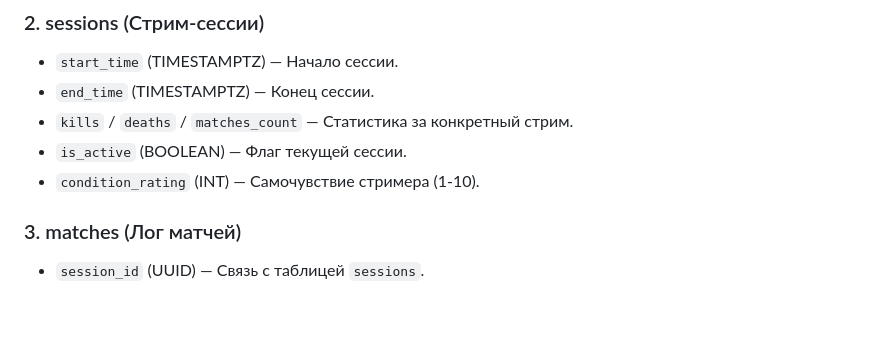
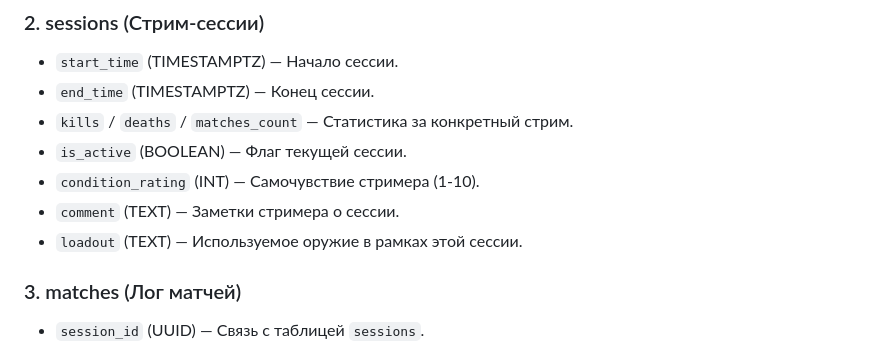
Before and after one commit to RHA5/hunt-kd-tracker, a Markdown page: README.md, the part around the change. Rendered like a GitHub page; blank space fills up the shorter version.

Commit message:
docs: Update README with new database fields

```diff
--- a/README.md
+++ b/README.md
@@ -71,6 +71,8 @@
 *   `kills` / `deaths` / `matches_count` — Статистика за конкретный стрим.
 *   `is_active` (BOOLEAN) — Флаг текущей сессии.
 *   `condition_rating` (INT) — Самочувствие стримера (1-10).
+*   `comment` (TEXT) — Заметки стримера о сессии.
+*   `loadout` (TEXT) — Используемое оружие в рамках этой сессии.
 
 ### 3. matches (Лог матчей)
 *   `session_id` (UUID) — Связь с таблицей `sessions`.
```
